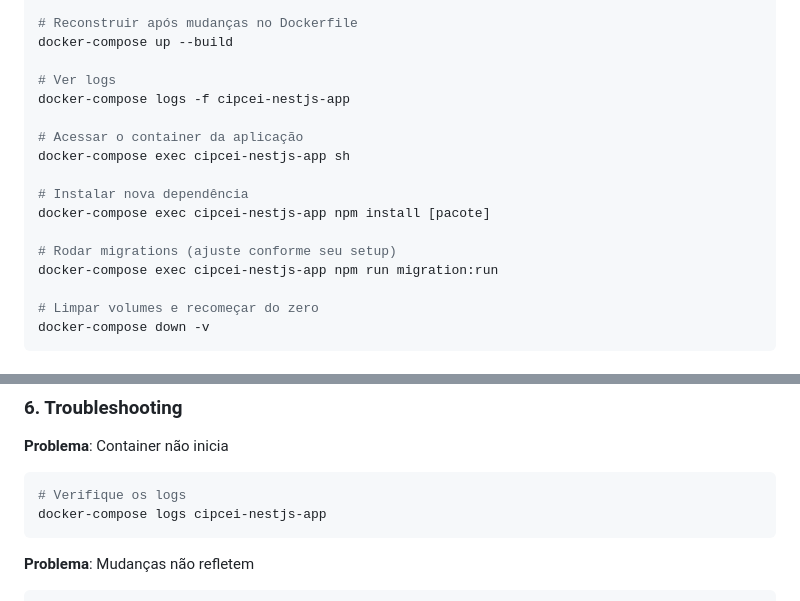
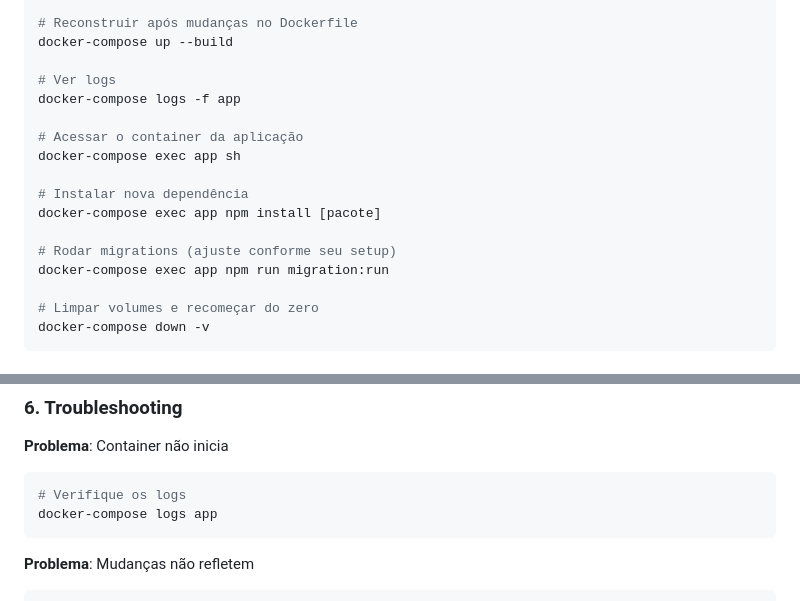
Before and after one commit to mati-fp/Trabalho-Eng-de-Software-25-2, a Markdown page: README.md, 2 parts joined by grey strips. GitHub-like rendering.

Commit message:
Altera comando no readme.md pois houve confusão com nomes entre docker e docker-compose

````diff
--- a/README.md
+++ b/README.md
@@ -43,16 +43,16 @@ docker-compose down
 docker-compose up --build
 
 # Ver logs
-docker-compose logs -f cipcei-nestjs-app
+docker-compose logs -f app
 
 # Acessar o container da aplicação
-docker-compose exec cipcei-nestjs-app sh
+docker-compose exec app sh
 
 # Instalar nova dependência
-docker-compose exec cipcei-nestjs-app npm install [pacote]
+docker-compose exec app npm install [pacote]
 
 # Rodar migrations (ajuste conforme seu setup)
-docker-compose exec cipcei-nestjs-app npm run migration:run
+docker-compose exec app npm run migration:run
 
 # Limpar volumes e recomeçar do zero
 docker-compose down -v
@@ -79,7 +79,7 @@ O hot-reload está configurado automaticamente! Quando você salvar qualquer arq
 **Problema**: Container não inicia
 ```bash
 # Verifique os logs
-docker-compose logs cipcei-nestjs-app
+docker-compose logs app
 ```
 
 **Problema**: Mudanças não refletem
````
Also changed, not shown: cipcei/README.md (+5 -5 lines).
